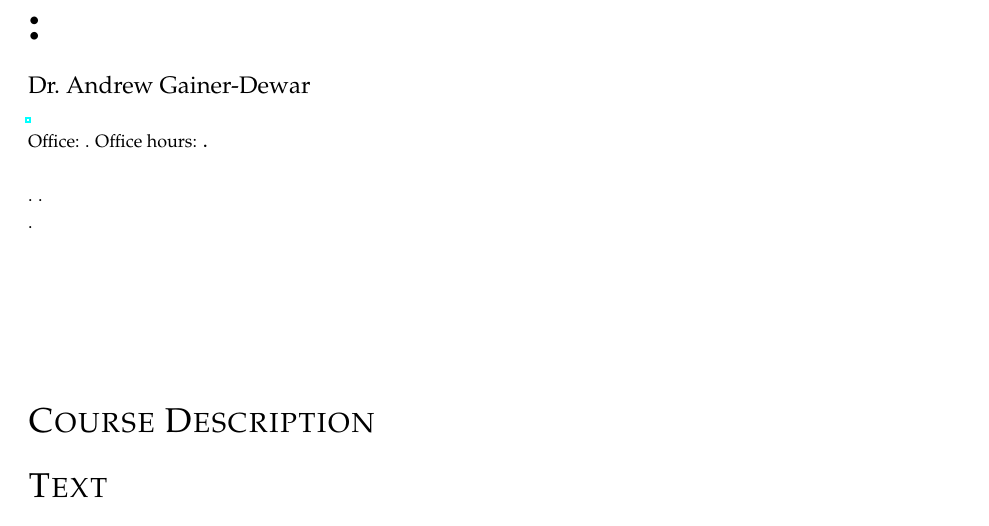
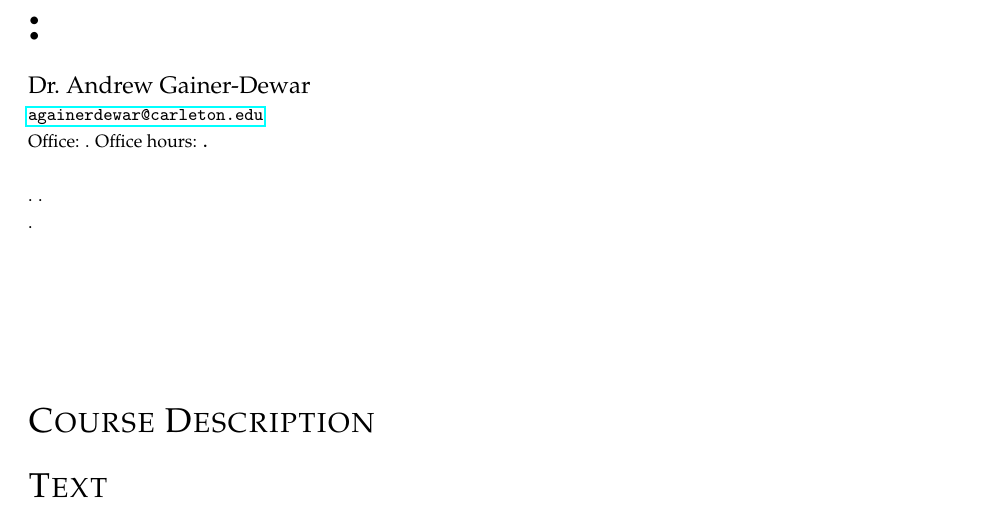
Before and after one commit to agdphd/latex-syllabus, a LaTeX book (syllabus.tex): part of the page, cut so that both start at the same text. Compiled offline with pdfLaTeX.

Commit message:
Add Carleton email

```diff
--- a/syllabus.tex
+++ b/syllabus.tex
@@ -2,7 +2,7 @@
 \usepackage{agd-syllabus}
 
 \instructorname{Dr.\ Andrew Gainer-Dewar}
-\instructoremail{}
+\instructoremail{againerdewar@carleton.edu}
 \instructoroffice{}
 \instructorofficehours{}
 \instructorphone{}
```
